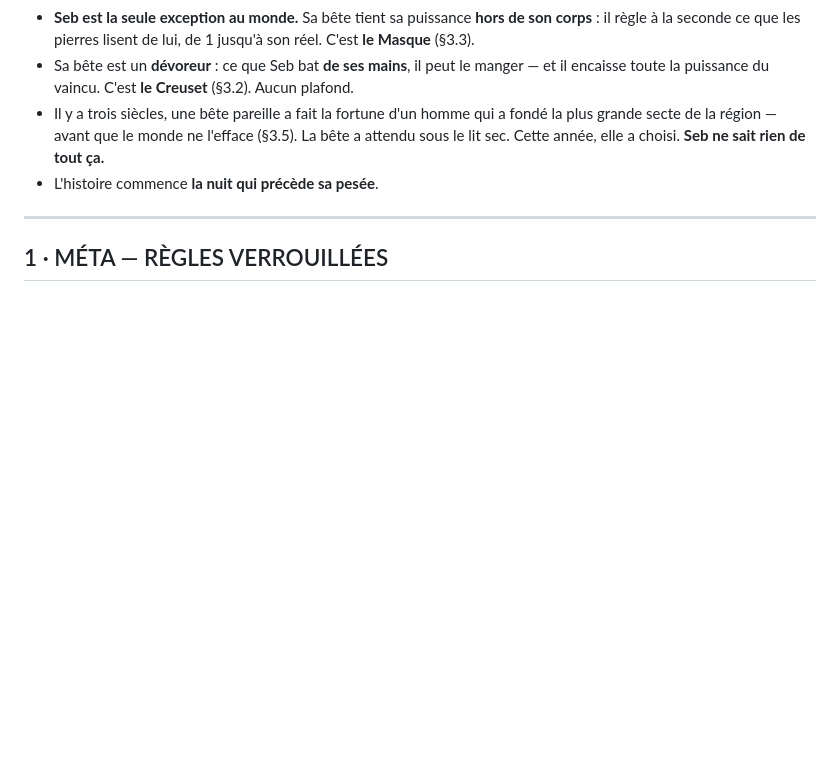
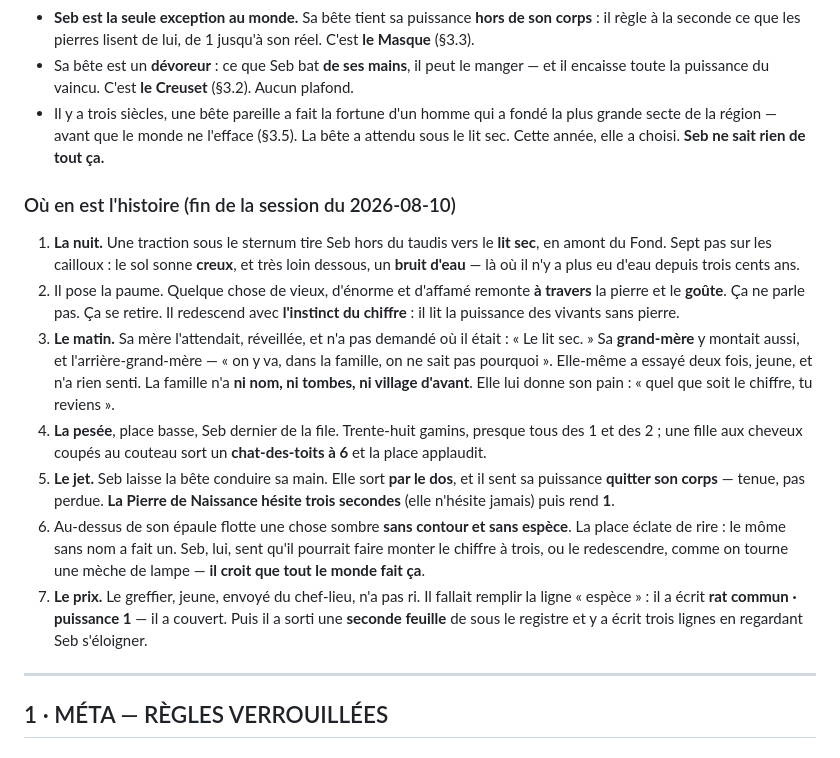
Before and after one commit to sebastienbrodapro-hash/Game1, a Markdown page: codexcreuset.md, the part around one of its changes. Rendered like a GitHub page; blank space fills up the shorter version.

```diff
--- a/codexcreuset.md
+++ b/codexcreuset.md
@@ -23,7 +25,16 @@
 - **Seb est la seule exception au monde.** Sa bête tient sa puissance **hors de son corps** : il règle à la seconde ce que les pierres lisent de lui, de 1 jusqu'à son réel. C'est **le Masque** (§3.3).
 - Sa bête est un **dévoreur** : ce que Seb bat **de ses mains**, il peut le manger — et il encaisse toute la puissance du vaincu. C'est **le Creuset** (§3.2). Aucun plafond.
 - Il y a trois siècles, une bête pareille a fait la fortune d'un homme qui a fondé la plus grande secte de la région — avant que le monde ne l'efface (§3.5). La bête a attendu sous le lit sec. Cette année, elle a choisi. **Seb ne sait rien de tout ça.**
-- L'histoire commence **la nuit qui précède sa pesée**.
+
+### Où en est l'histoire (fin de la session du 2026-08-10)
+
+1. **La nuit.** Une traction sous le sternum tire Seb hors du taudis vers le **lit sec**, en amont du Fond. Sept pas sur les cailloux : le sol sonne **creux**, et très loin dessous, un **bruit d'eau** — là où il n'y a plus eu d'eau depuis trois cents ans.
+2. Il pose la paume. Quelque chose de vieux, d'énorme et d'affamé remonte **à travers** la pierre et le **goûte**. Ça ne parle pas. Ça se retire. Il redescend avec **l'instinct du chiffre** : il lit la puissance des vivants sans pierre.
+3. **Le matin.** Sa mère l'attendait, réveillée, et n'a pas demandé où il était : « Le lit sec. » Sa **grand-mère** y montait aussi, et l'arrière-grand-mère — « on y va, dans la famille, on ne sait pas pourquoi ». Elle-même a essayé deux fois, jeune, et n'a rien senti. La famille n'a **ni nom, ni tombes, ni village d'avant**. Elle lui donne son pain : « quel que soit le chiffre, tu reviens ».
+4. **La pesée**, place basse, Seb dernier de la file. Trente-huit gamins, presque tous des 1 et des 2 ; une fille aux cheveux coupés au couteau sort un **chat-des-toits à 6** et la place applaudit.
+5. **Le jet.** Seb laisse la bête conduire sa main. Elle sort **par le dos**, et il sent sa puissance **quitter son corps** — tenue, pas perdue. **La Pierre de Naissance hésite trois secondes** (elle n'hésite jamais) puis rend **1**.
+6. Au-dessus de son épaule flotte une chose sombre **sans contour et sans espèce**. La place éclate de rire : le môme sans nom a fait un. Seb, lui, sent qu'il pourrait faire monter le chiffre à trois, ou le redescendre, comme on tourne une mèche de lampe — **il croit que tout le monde fait ça**.
+7. **Le prix.** Le greffier, jeune, envoyé du chef-lieu, n'a pas ri. Il fallait remplir la ligne « espèce » : il a écrit **rat commun · puissance 1** — il a couvert. Puis il a sorti une **seconde feuille** de sous le registre et y a écrit trois lignes en regardant Seb s'éloigner.
 
 ---
 
```
Also changed, not shown: other parts of codexcreuset.md (+45 -19 lines).
